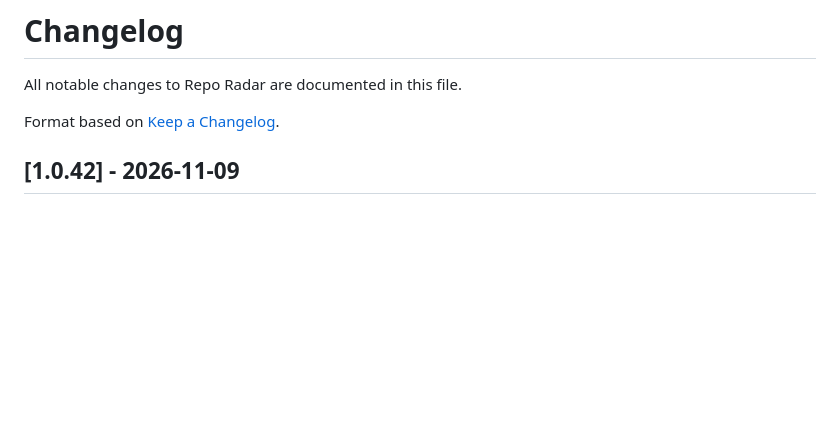
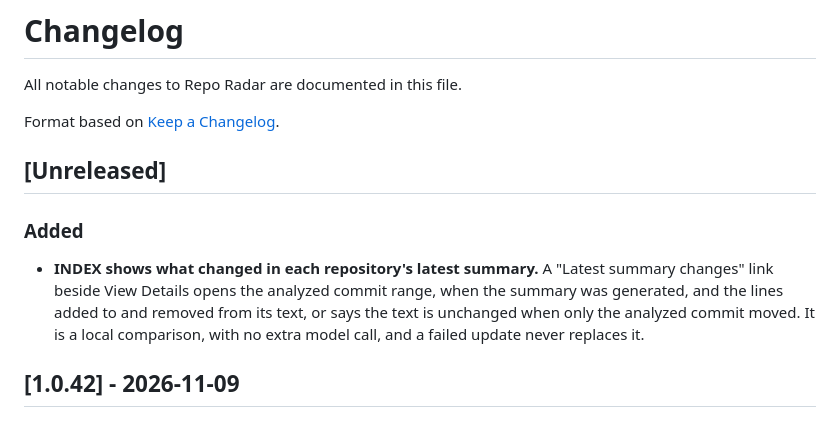
Before and after one commit to mattwallington/repo-radar, a Markdown page: CHANGELOG.md, the part around the change. Drawn GitHub-style; blank space fills up the shorter version.

```diff
--- a/CHANGELOG.md
+++ b/CHANGELOG.md
@@ -3,6 +3,11 @@
 All notable changes to Repo Radar are documented in this file.
 
 Format based on [Keep a Changelog](https://keepachangelog.com/).
+
+## [Unreleased]
+
+### Added
+- **INDEX shows what changed in each repository's latest summary.** A "Latest summary changes" link beside View Details opens the analyzed commit range, when the summary was generated, and the lines added to and removed from its text, or says the text is unchanged when only the analyzed commit moved. It is a local comparison, with no extra model call, and a failed update never replaces it.
 
 ## [1.0.42] - 2026-11-09
 
```
Also changed, not shown: docs/incremental-metadata.md (+12 -0 lines).
